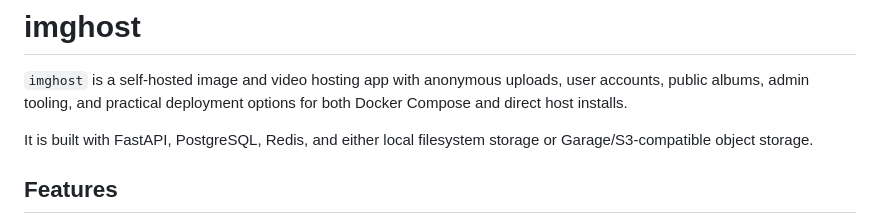
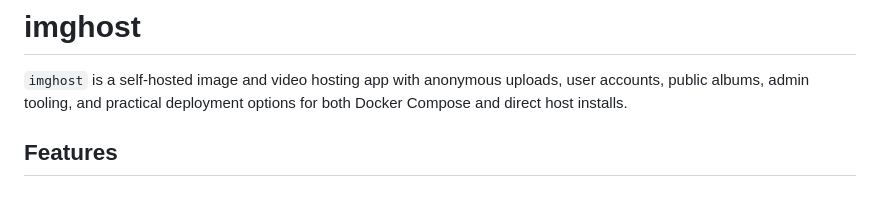
Before and after one commit to jamesyc/imghost, a Markdown page: README.md, the part around the change. Drawn GitHub-style; blank space fills up the shorter version.

Commit message:
Update README to remove tech stack details
Removed a sentence about the tech stack used in the project.

```diff
--- a/README.md
+++ b/README.md
@@ -1,8 +1,6 @@
 # imghost
 
 `imghost` is a self-hosted image and video hosting app with anonymous uploads, user accounts, public albums, admin tooling, and practical deployment options for both Docker Compose and direct host installs.
-
-It is built with FastAPI, PostgreSQL, Redis, and either local filesystem storage or Garage/S3-compatible object storage.
 
 ## Features
 
```
